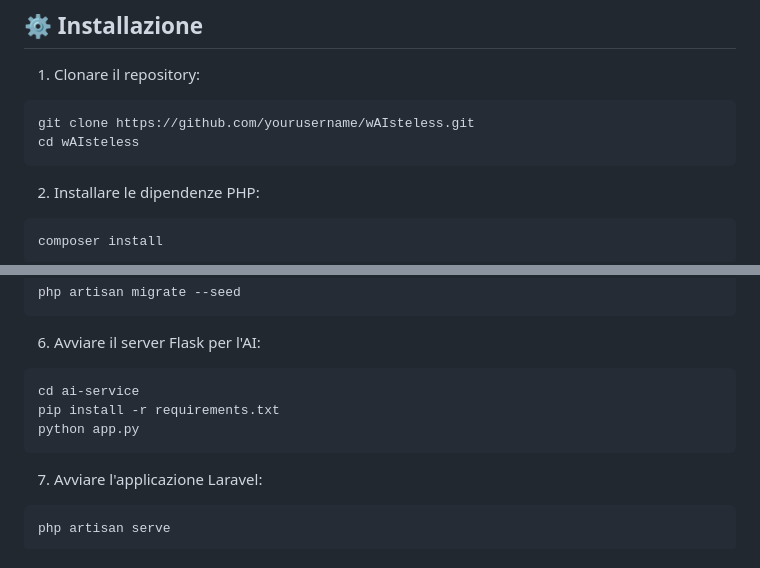
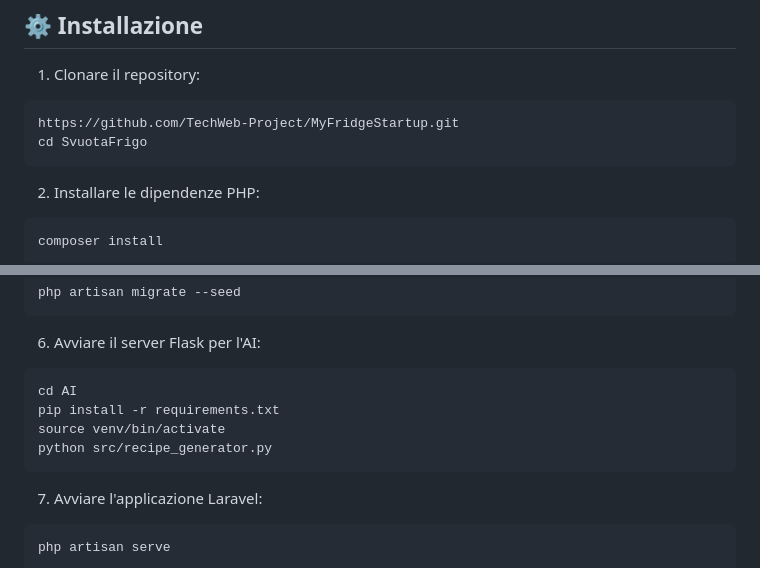
Before and after one commit to TechWeb-Project/MyFridgeStartup, a Markdown page: README.md, 2 parts joined by grey strips. Drawn GitHub-style.

````diff
--- a/README.md
+++ b/README.md
@@ -48,8 +48,8 @@ L'applicazione utilizza un modello di intelligenza artificiale basato su Llama3.
 
 1. Clonare il repository:
 ```bash
-git clone https://github.com/yourusername/wAIsteless.git
-cd wAIsteless
+https://github.com/TechWeb-Project/MyFridgeStartup.git
+cd SvuotaFrigo
 ```
 
 2. Installare le dipendenze PHP:
@@ -75,9 +75,10 @@ php artisan migrate --seed
 
 6. Avviare il server Flask per l'AI:
 ```bash
-cd ai-service
+cd AI
 pip install -r requirements.txt
-python app.py
+source venv/bin/activate
+python src/recipe_generator.py
 ```
 
 7. Avviare l'applicazione Laravel:
````
